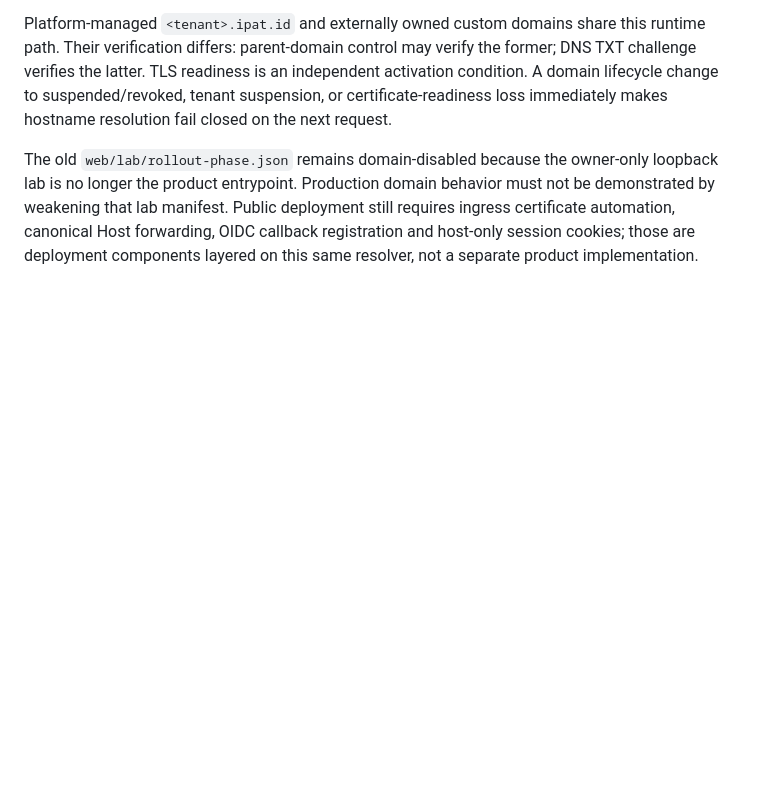
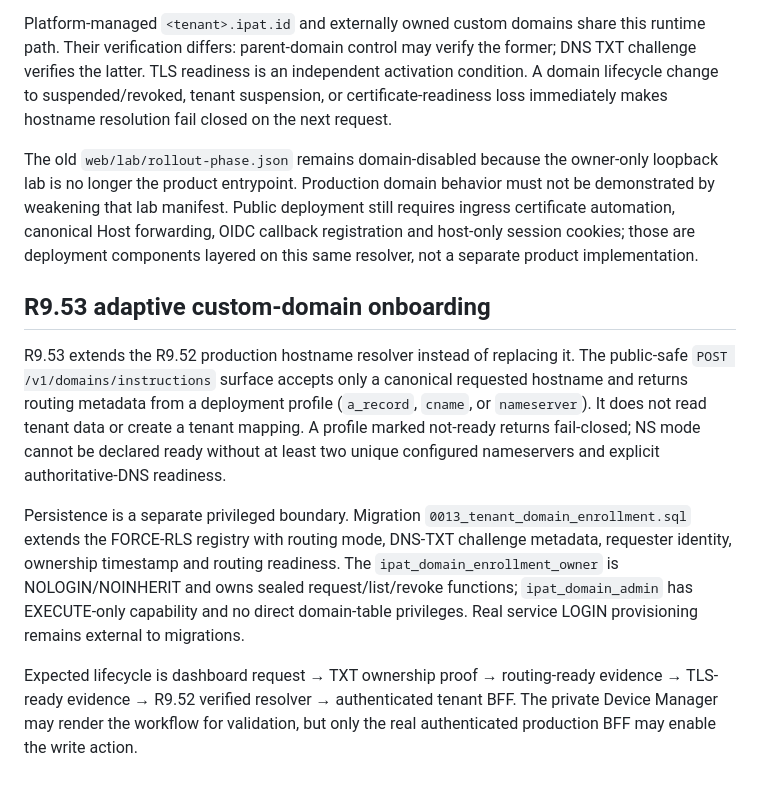
Before and after one commit to mr-ipat/ipat, a Markdown page: docs/ARCHITECTURE.md, the part around the change. GitHub-like rendering; blank space fills up the shorter version.

Commit message:
docs(architecture): add R9.53 domain onboarding boundary

```diff
--- a/docs/ARCHITECTURE.md
+++ b/docs/ARCHITECTURE.md
@@ -1191,3 +1191,12 @@ The production edge resolves company hostnames before protected business routing
 Platform-managed `<tenant>.ipat.id` and externally owned custom domains share this runtime path. Their verification differs: parent-domain control may verify the former; DNS TXT challenge verifies the latter. TLS readiness is an independent activation condition. A domain lifecycle change to suspended/revoked, tenant suspension, or certificate-readiness loss immediately makes hostname resolution fail closed on the next request.
 
 The old `web/lab/rollout-phase.json` remains domain-disabled because the owner-only loopback lab is no longer the product entrypoint. Production domain behavior must not be demonstrated by weakening that lab manifest. Public deployment still requires ingress certificate automation, canonical Host forwarding, OIDC callback registration and host-only session cookies; those are deployment components layered on this same resolver, not a separate product implementation.
+
+
+## R9.53 adaptive custom-domain onboarding
+
+R9.53 extends the R9.52 production hostname resolver instead of replacing it. The public-safe `POST /v1/domains/instructions` surface accepts only a canonical requested hostname and returns routing metadata from a deployment profile (`a_record`, `cname`, or `nameserver`). It does not read tenant data or create a tenant mapping. A profile marked not-ready returns fail-closed; NS mode cannot be declared ready without at least two unique configured nameservers and explicit authoritative-DNS readiness.
+
+Persistence is a separate privileged boundary. Migration `0013_tenant_domain_enrollment.sql` extends the FORCE-RLS registry with routing mode, DNS-TXT challenge metadata, requester identity, ownership timestamp and routing readiness. The `ipat_domain_enrollment_owner` is NOLOGIN/NOINHERIT and owns sealed request/list/revoke functions; `ipat_domain_admin` has EXECUTE-only capability and no direct domain-table privileges. Real service LOGIN provisioning remains external to migrations.
+
+Expected lifecycle is dashboard request → TXT ownership proof → routing-ready evidence → TLS-ready evidence → R9.52 verified resolver → authenticated tenant BFF. The private Device Manager may render the workflow for validation, but only the real authenticated production BFF may enable the write action.
```
